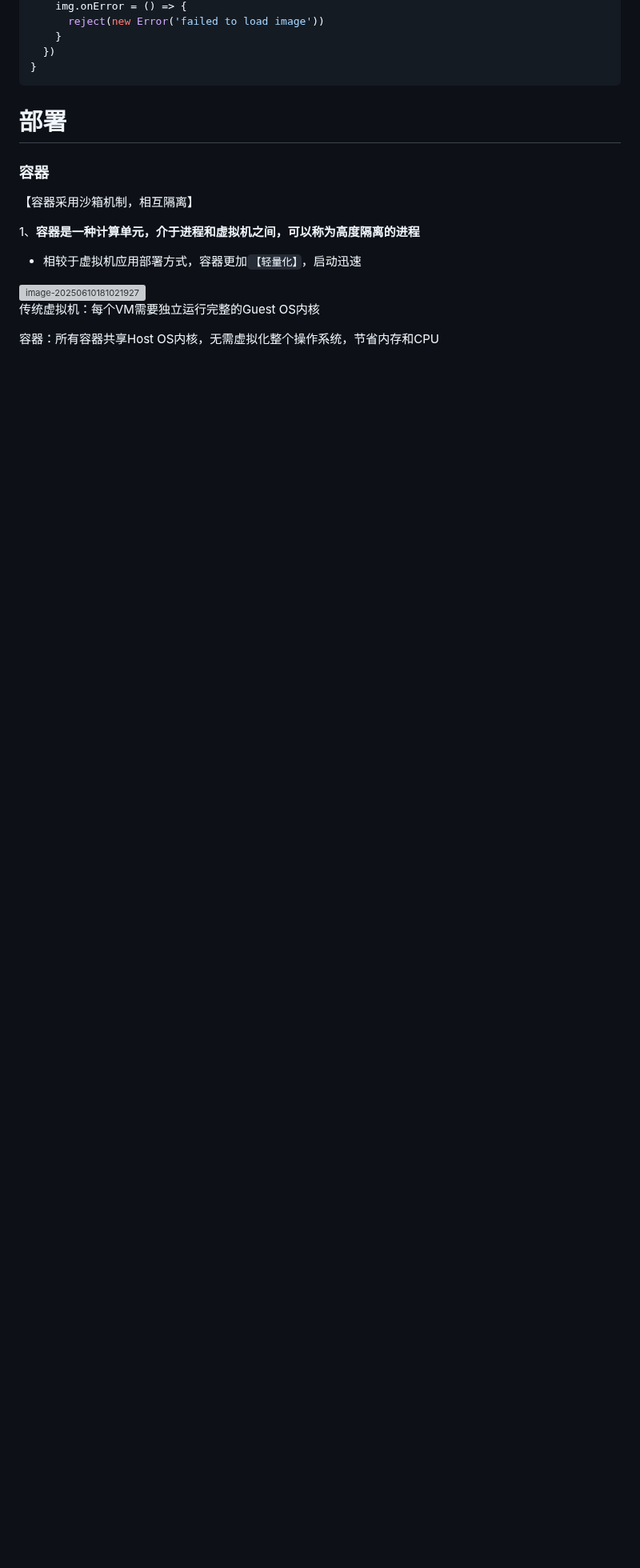
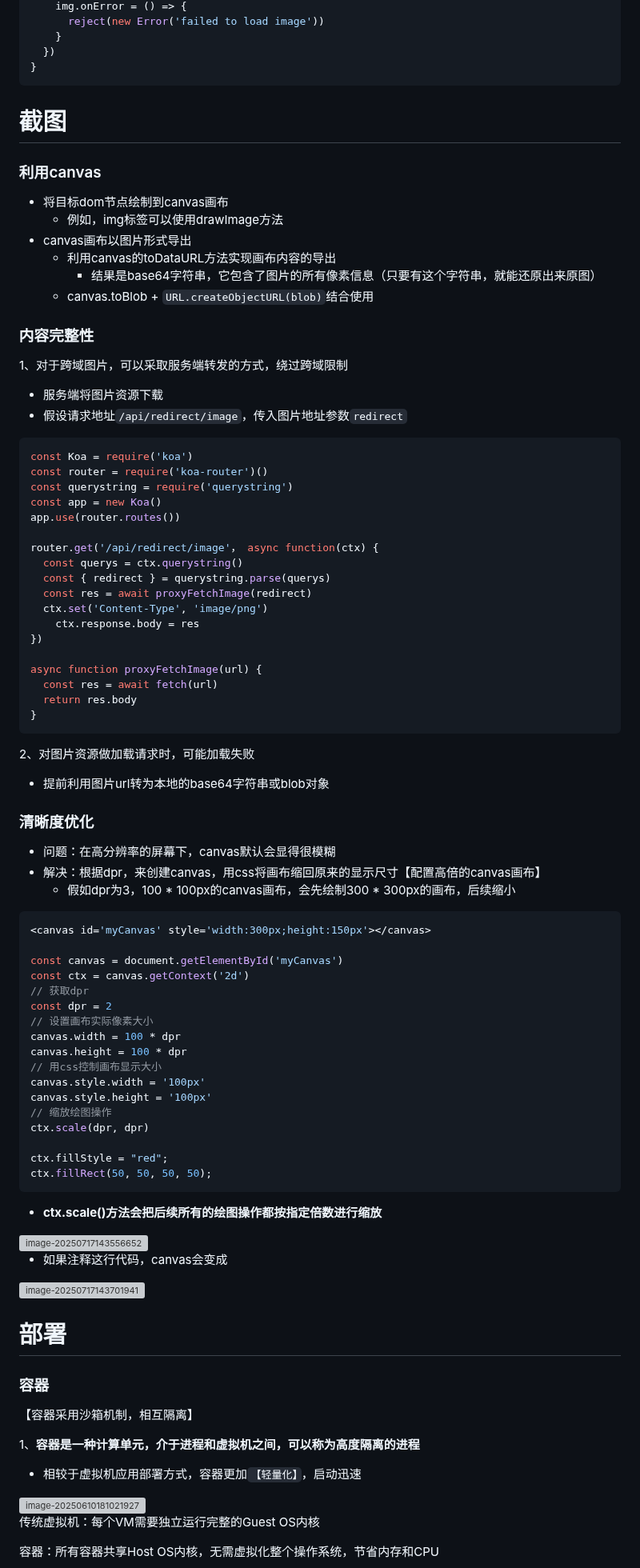
Before and after one commit to shilixiaoqiaoya/typora, a Markdown page: work.md, the part around one of its changes. Shown at 80% size. Drawn GitHub-style; blank space fills up the shorter version; grey boxes are pictures that could not be loaded.

Commit message:
feat: 截图

````diff
--- a/work.md
+++ b/work.md
@@ -3363,6 +3366,97 @@ const compressImage = (base64, rate = 0.8) => {
 ```
 
 
+
+
+
+
+
+# 截图
+
+### 利用canvas
+
+- 将目标dom节点绘制到canvas画布
+  - 例如，img标签可以使用drawImage方法
+- canvas画布以图片形式导出
+  - 利用canvas的toDataURL方法实现画布内容的导出
+    - 结果是base64字符串，它包含了图片的所有像素信息（只要有这个字符串，就能还原出来原图）
+  - canvas.toBlob + `URL.createObjectURL(blob)`结合使用
+
+
+
+
+
+### 内容完整性
+
+1、对于跨域图片，可以采取服务端转发的方式，绕过跨域限制
+
+- 服务端将图片资源下载
+- 假设请求地址`/api/redirect/image`，传入图片地址参数`redirect`
+
+```js
+const Koa = require('koa')
+const router = require('koa-router')()
+const querystring = require('querystring')
+const app = new Koa()
+app.use(router.routes())
+
+router.get('/api/redirect/image'， async function(ctx) {
+  const querys = ctx.querystring()
+  const { redirect } = querystring.parse(querys)
+  const res = await proxyFetchImage(redirect)
+  ctx.set('Content-Type', 'image/png')
+	ctx.response.body = res
+})
+
+async function proxyFetchImage(url) {
+  const res = await fetch(url)
+  return res.body
+}
+```
+
+
+
+2、对图片资源做加载请求时，可能加载失败
+
+- 提前利用图片url转为本地的base64字符串或blob对象
+
+
+
+
+
+### 清晰度优化
+
+- 问题：在高分辨率的屏幕下，canvas默认会显得很模糊
+- 解决：根据dpr，来创建canvas，用css将画布缩回原来的显示尺寸【配置高倍的canvas画布】
+  - 假如dpr为3，100 * 100px的canvas画布，会先绘制300 * 300px的画布，后续缩小
+
+```js
+<canvas id='myCanvas' style='width:300px;height:150px'></canvas>
+
+const canvas = document.getElementById('myCanvas')
+const ctx = canvas.getContext('2d')
+// 获取dpr
+const dpr = 2
+// 设置画布实际像素大小
+canvas.width = 100 * dpr
+canvas.height = 100 * dpr
+// 用css控制画布显示大小
+canvas.style.width = '100px'
+canvas.style.height = '100px'
+// 缩放绘图操作
+ctx.scale(dpr, dpr)
+
+ctx.fillStyle = "red";
+ctx.fillRect(50, 50, 50, 50);
+```
+
+- **ctx.scale()方法会把后续所有的绘图操作都按指定倍数进行缩放**
+
+<img src="https://cdn.jsdelivr.net/gh/shilixiaoqiaoya/pictures@master/image-20250717143556652.png" alt="image-20250717143556652" style="zoom:50%;" />
+
+- 如果注释这行代码，canvas会变成
+
+<img src="https://cdn.jsdelivr.net/gh/shilixiaoqiaoya/pictures@master/image-20250717143701941.png" alt="image-20250717143701941" style="zoom:50%;" />
 
 
 
````
Also changed, not shown: other parts of work.md (+6 -3 lines), 计算机基础知识.md (+15 -3 lines).
